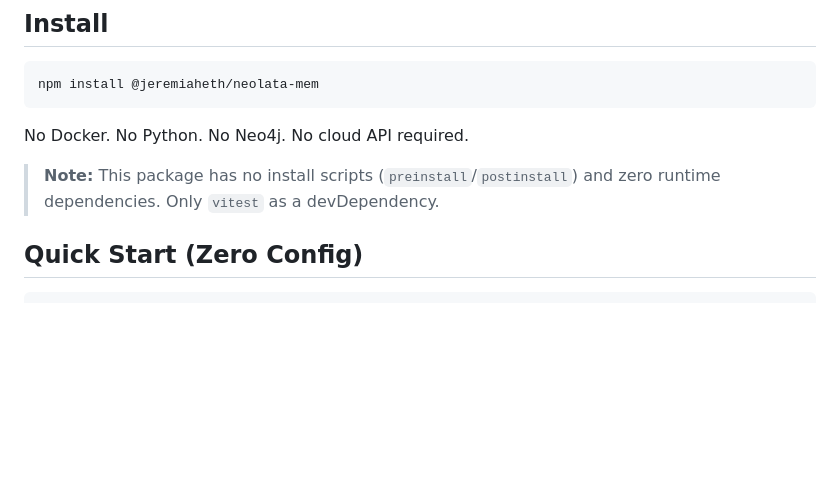
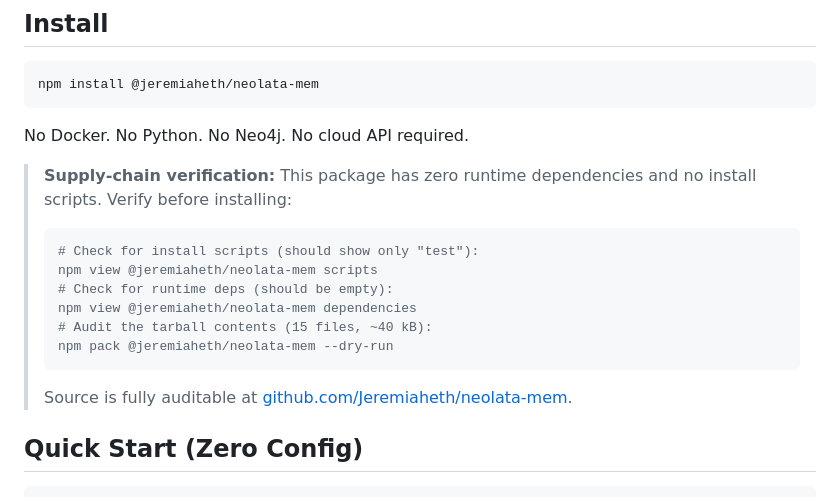
Before and after one commit to Jeremiaheth/neolata-mem, a Markdown page: skill/SKILL.md, the part around the change. Drawn GitHub-style; blank space fills up the shorter version.

Commit message:
docs: add supply-chain verification commands to SKILL.md

````diff
--- a/skill/SKILL.md
+++ b/skill/SKILL.md
@@ -45,7 +45,16 @@ npm install @jeremiaheth/neolata-mem
 
 No Docker. No Python. No Neo4j. No cloud API required.
 
-> **Note:** This package has no install scripts (`preinstall`/`postinstall`) and zero runtime dependencies. Only `vitest` as a devDependency.
+> **Supply-chain verification:** This package has zero runtime dependencies and no install scripts. Verify before installing:
+> ```bash
+> # Check for install scripts (should show only "test"):
+> npm view @jeremiaheth/neolata-mem scripts
+> # Check for runtime deps (should be empty):
+> npm view @jeremiaheth/neolata-mem dependencies
+> # Audit the tarball contents (15 files, ~40 kB):
+> npm pack @jeremiaheth/neolata-mem --dry-run
+> ```
+> Source is fully auditable at [github.com/Jeremiaheth/neolata-mem](https://github.com/Jeremiaheth/neolata-mem).
 
 ## Quick Start (Zero Config)
 
````
